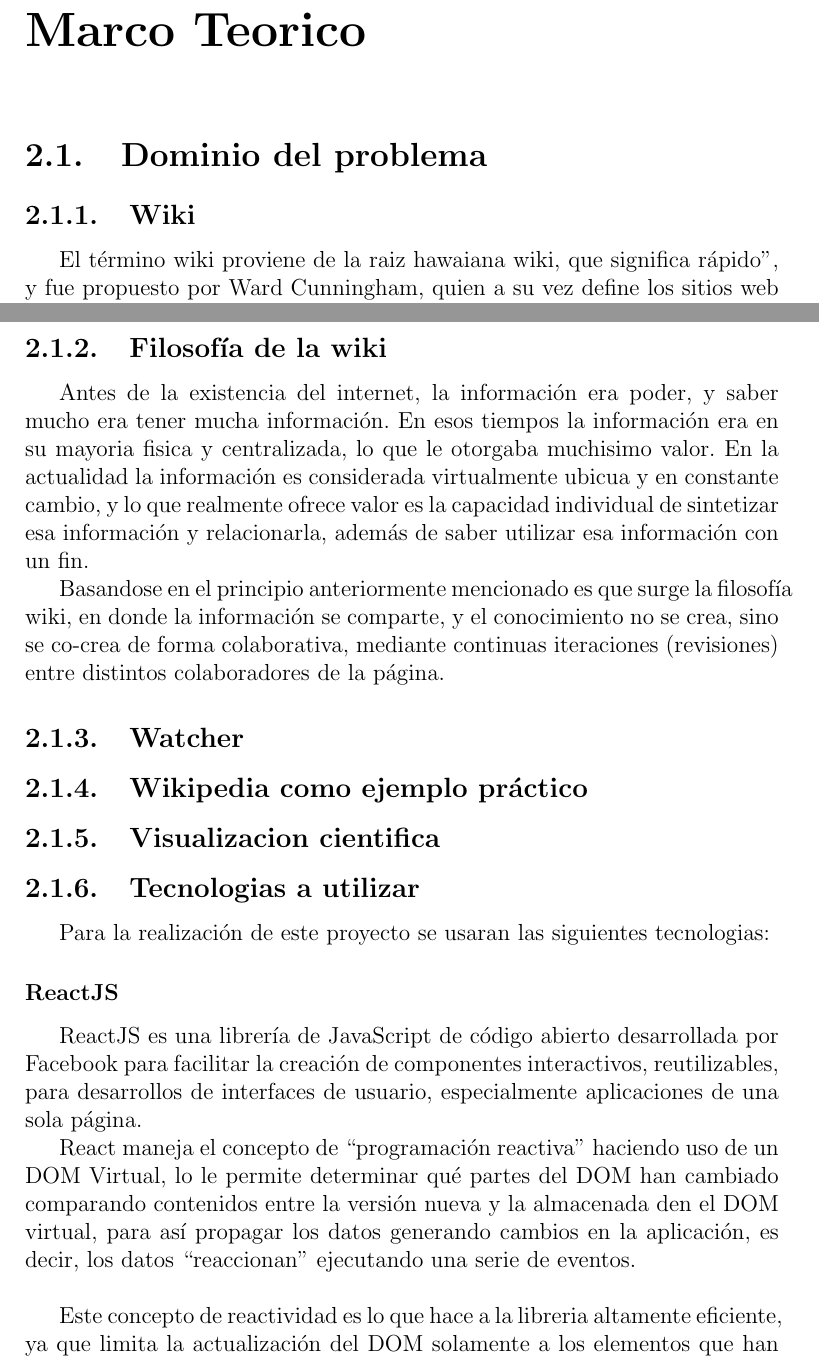
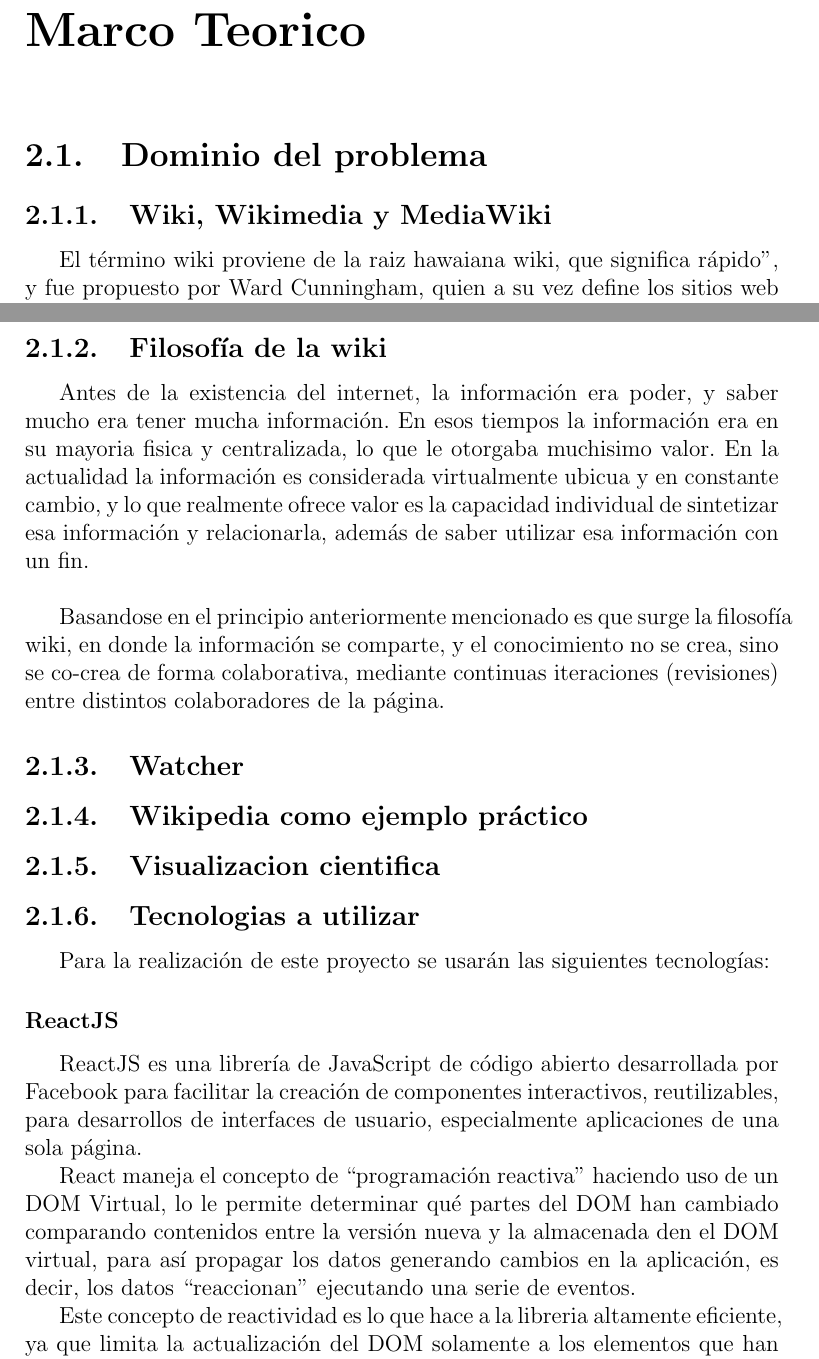
Before and after one commit to adrianjmejias/TrabajoEspecialDeGrado, a LaTeX document (seminario/main.tex, which reads seminario/MarcoTeorico/MarcoTeorico.tex): two parts of pages 5 and 6 of 15 before the commit and two parts of pages 5 and 6 of 13 after it, joined at a grey line, cut so that both start at the same text. Compiled offline with pdfLaTeX.

Commit message:
feat(doc): quitando imagenes

```diff
--- a/seminario/MarcoTeorico/MarcoTeorico.tex
+++ b/seminario/MarcoTeorico/MarcoTeorico.tex
@@ -2,7 +2,7 @@
 \iffalse \input{./MarcoTeorico/Definicion/VisualizacionDatos.tex} \fi
 
 \section{Dominio del problema}
-    \subsection{Wiki}
+    \subsection{Wiki, Wikimedia y MediaWiki}
 
         El término wiki proviene de la raiz hawaiana wiki, que significa "rápido", y fue propuesto por Ward Cunningham, quien a su vez define los sitios web wiki como "La base de datos más simple que puede existir" [Cunningham, Ward (June 27, 2002), What is a Wiki]. Con el tiempo el concepto de Wiki fue evolucionando, y hoy en dia cuando hablamos de wiki nos referimos a un sitio web que permite a sus usuarios colaborar en su estructura y contenido.\\
 
@@ -15,7 +15,7 @@
         \iffalse \input{[https://www.um.es/ead/red/M11/intro.pdf]
         [https://ignasialcalde.es/filosofia-wiki-y-dinamicas-relacionales/]} \fi
 
-        Antes de la existencia del internet, la información era poder, y saber mucho era tener mucha información. En esos tiempos la información era en su mayoria fisica y centralizada, lo que le otorgaba muchisimo valor. En la actualidad la información es considerada virtualmente ubicua y en constante cambio, y lo que realmente ofrece valor es la capacidad individual de sintetizar esa información y relacionarla, además de saber utilizar esa información con un fin.
+        Antes de la existencia del internet, la información era poder, y saber mucho era tener mucha información. En esos tiempos la información era en su mayoria fisica y centralizada, lo que le otorgaba muchisimo valor. En la actualidad la información es considerada virtualmente ubicua y en constante cambio, y lo que realmente ofrece valor es la capacidad individual de sintetizar esa información y relacionarla, además de saber utilizar esa información con un fin.\\
 
         Basandose en el principio anteriormente mencionado es que surge la filosofía wiki, en donde la información se comparte, y el conocimiento no se crea, sino se co-crea de forma colaborativa, mediante continuas iteraciones (revisiones) entre distintos colaboradores de la página.
 
@@ -28,19 +28,20 @@
 
 \subsection{Tecnologias a utilizar}
 
-    Para la realización de este proyecto se usaran las siguientes tecnologias:
+    Para la realización de este proyecto se usarán las siguientes tecnologías:
 
     \subsubsection{ReactJS}
 
         ReactJS es una librería de JavaScript de código abierto desarrollada por Facebook para facilitar la creación de componentes interactivos, reutilizables, para desarrollos de interfaces de usuario, especialmente aplicaciones de una sola página.
 
-        React maneja el concepto de \say{programación reactiva} haciendo uso de un DOM Virtual, lo le permite determinar qué partes del DOM han cambiado comparando contenidos entre la versión nueva y la almacenada den el DOM virtual, para así propagar los datos generando cambios en la aplicación, es decir, los datos \say {reaccionan} ejecutando una serie de eventos.\\
+        React maneja el concepto de \say{programación reactiva} haciendo uso de un DOM Virtual, lo le permite determinar qué partes del DOM han cambiado comparando contenidos entre la versión nueva y la almacenada den el DOM virtual, para así propagar los datos generando cambios en la aplicación, es decir, los datos \say {reaccionan} ejecutando una serie de eventos.
 
+        \iffalse
             \begin{figure}
                 \includegraphics[scale=0.5]{virtual_dom}
                 \caption{Propagación de datos usando el Virtual DOM}
             \end{figure}
-
+        \fi
 
         Este concepto de reactividad es lo que hace a la libreria altamente eficiente, ya que limita la actualización del DOM solamente a los elementos que han cambiado.
 
```
Also changed, not shown: seminario/MarcoTeorico/MarcoTeorico.tex (7 more changed lines), 1 other file. Lines whose indentation alone changed are shown as unchanged.
